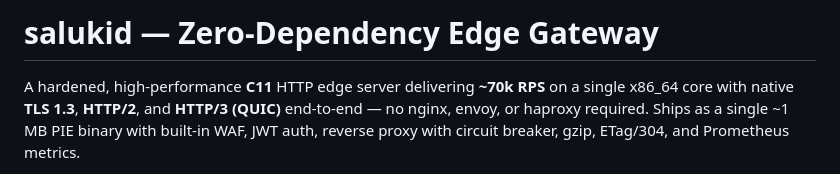
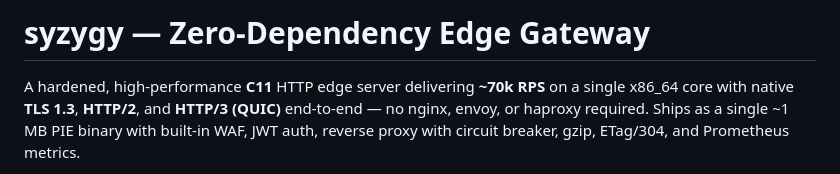
Before and after one commit to benslimanh/salukid, a Markdown page: README.md, the part around the change. GitHub-like rendering.

```diff
--- a/README.md
+++ b/README.md
@@ -1,4 +1,4 @@
-# salukid — Zero-Dependency Edge Gateway
+# syzygy — Zero-Dependency Edge Gateway
 
 A hardened, high-performance **C11** HTTP edge server delivering **~70k RPS** on a single x86_64 core with native **TLS 1.3**, **HTTP/2**, and **HTTP/3 (QUIC)** end-to-end — no nginx, envoy, or haproxy required. Ships as a single ~1 MB PIE binary with built-in WAF, JWT auth, reverse proxy with circuit breaker, gzip, ETag/304, and Prometheus metrics.
 
```
